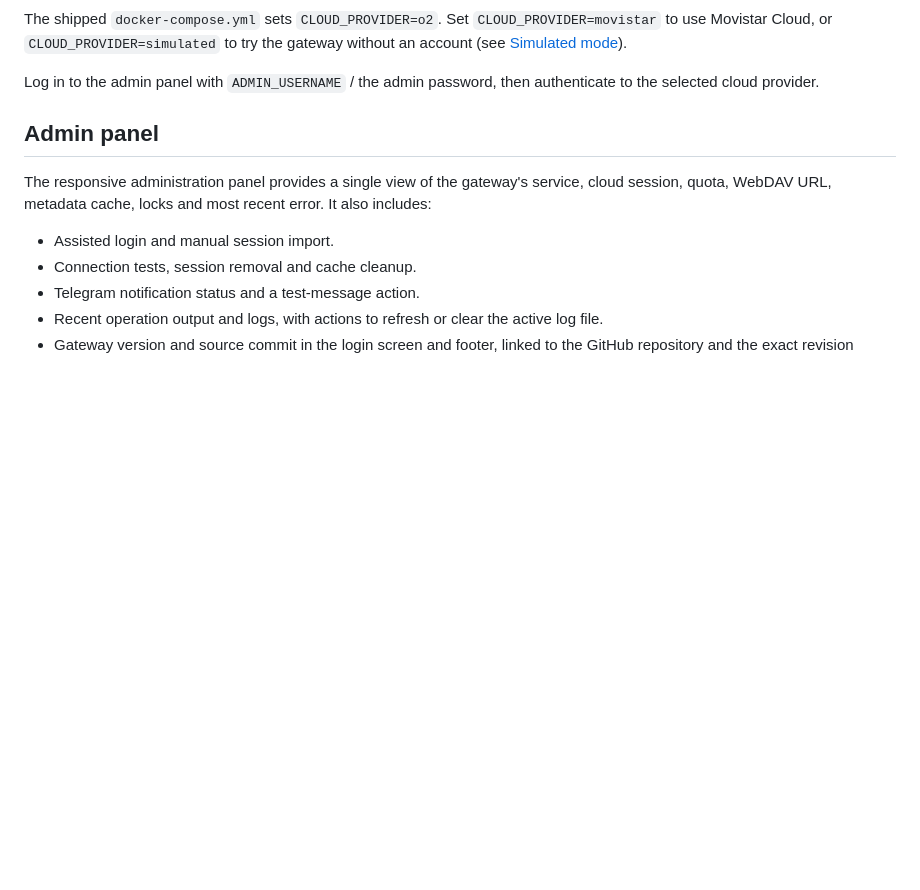
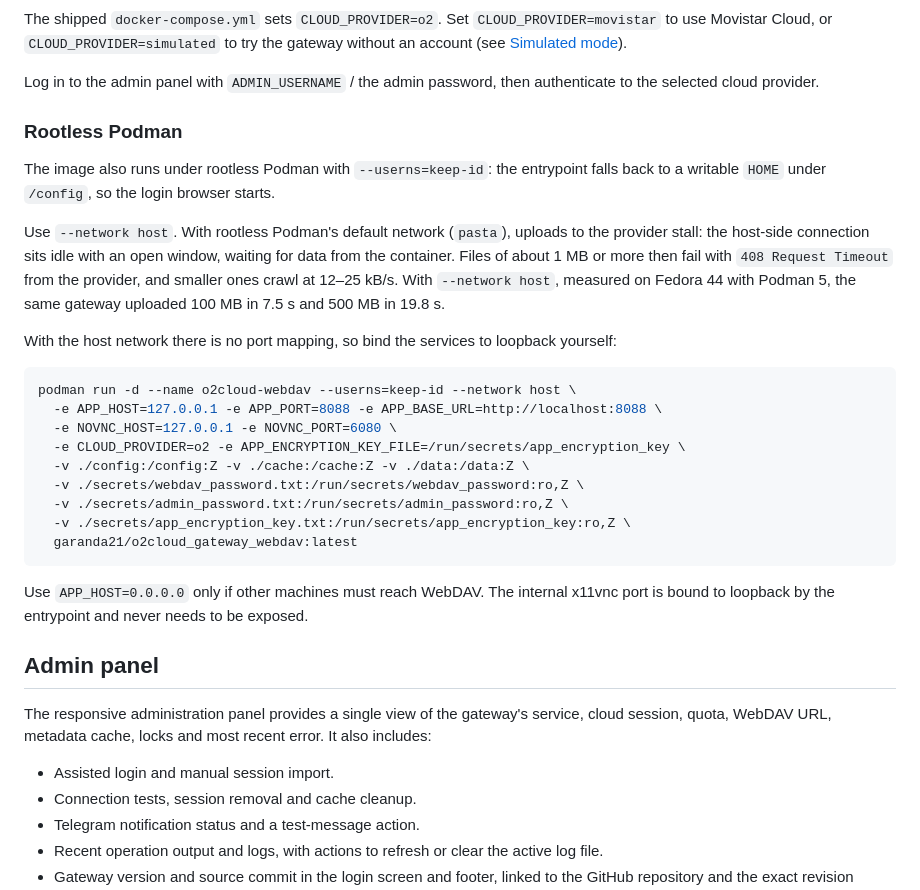
Before and after one commit to garanda21/o2cloud_gateway_webdav, a Markdown page: README.md, the part around the change. Rendered like a GitHub page; blank space fills up the shorter version.

Commit message:
docs: document rootless Podman and its network requirement
Under rootless Podman's default network (pasta) uploads stall and the
provider answers 408 for files of about 1 MB or more. --network host
fixes it; with it there is no port mapping, so the example binds the
app and noVNC to loopback.

Co-Authored-By: Claude Opus 5.5 <noreply@anthropic.com>

````diff
--- a/README.md
+++ b/README.md
@@ -106,6 +106,36 @@ try the gateway without an account (see [Simulated mode](#simulated-mode-no-real
 
 Log in to the admin panel with `ADMIN_USERNAME` / the admin password, then
 authenticate to the selected cloud provider.
+
+### Rootless Podman
+
+The image also runs under rootless Podman with `--userns=keep-id`: the entrypoint
+falls back to a writable `HOME` under `/config`, so the login browser starts.
+
+Use `--network host`. With rootless Podman's default network (`pasta`), uploads to
+the provider stall: the host-side connection sits idle with an open window, waiting
+for data from the container. Files of about 1 MB or more then fail with
+`408 Request Timeout` from the provider, and smaller ones crawl at 12–25 kB/s.
+With `--network host`, measured on Fedora 44 with Podman 5, the same gateway
+uploaded 100 MB in 7.5 s and 500 MB in 19.8 s.
+
+With the host network there is no port mapping, so bind the services to loopback
+yourself:
+
+```bash
+podman run -d --name o2cloud-webdav --userns=keep-id --network host \
+  -e APP_HOST=127.0.0.1 -e APP_PORT=8088 -e APP_BASE_URL=http://localhost:8088 \
+  -e NOVNC_HOST=127.0.0.1 -e NOVNC_PORT=6080 \
+  -e CLOUD_PROVIDER=o2 -e APP_ENCRYPTION_KEY_FILE=/run/secrets/app_encryption_key \
+  -v ./config:/config:Z -v ./cache:/cache:Z -v ./data:/data:Z \
+  -v ./secrets/webdav_password.txt:/run/secrets/webdav_password:ro,Z \
+  -v ./secrets/admin_password.txt:/run/secrets/admin_password:ro,Z \
+  -v ./secrets/app_encryption_key.txt:/run/secrets/app_encryption_key:ro,Z \
+  garanda21/o2cloud_gateway_webdav:latest
+```
+
+Use `APP_HOST=0.0.0.0` only if other machines must reach WebDAV. The internal
+x11vnc port is bound to loopback by the entrypoint and never needs to be exposed.
 
 ## Admin panel
 
````
